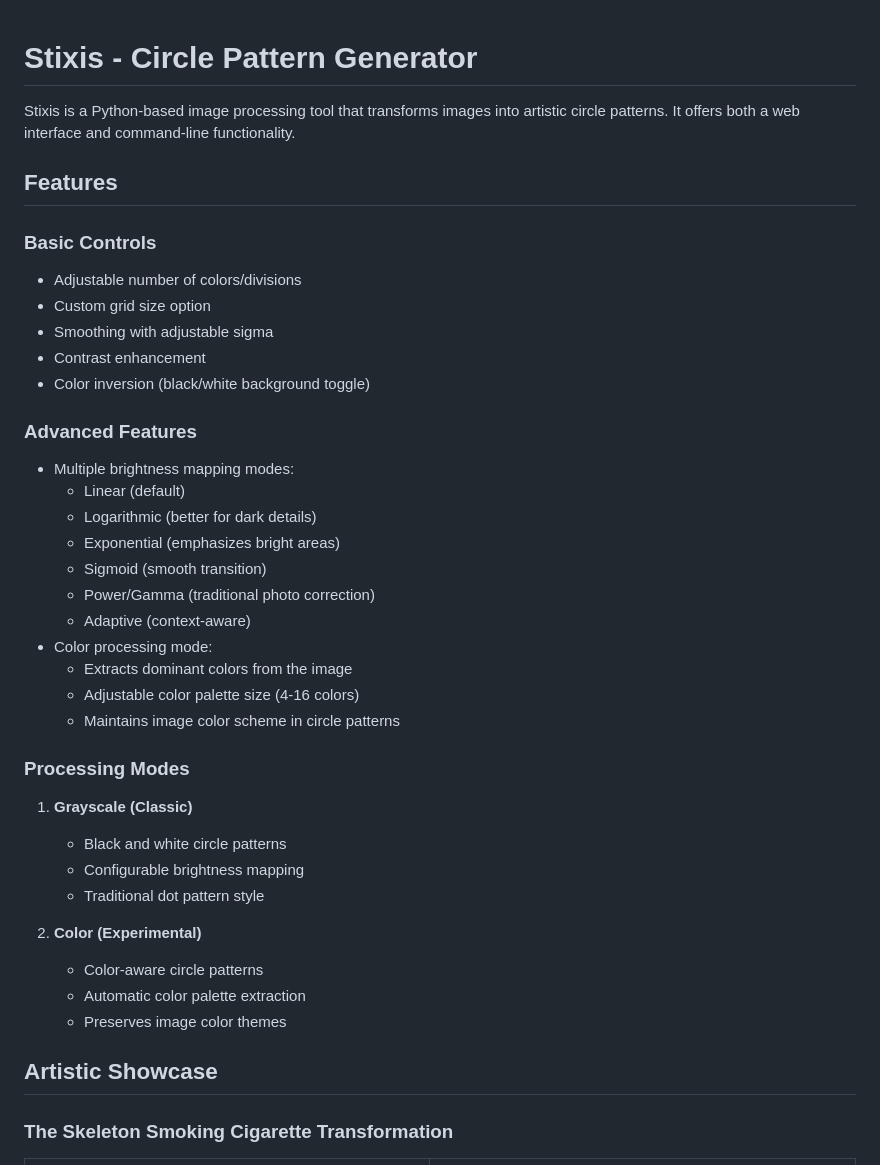
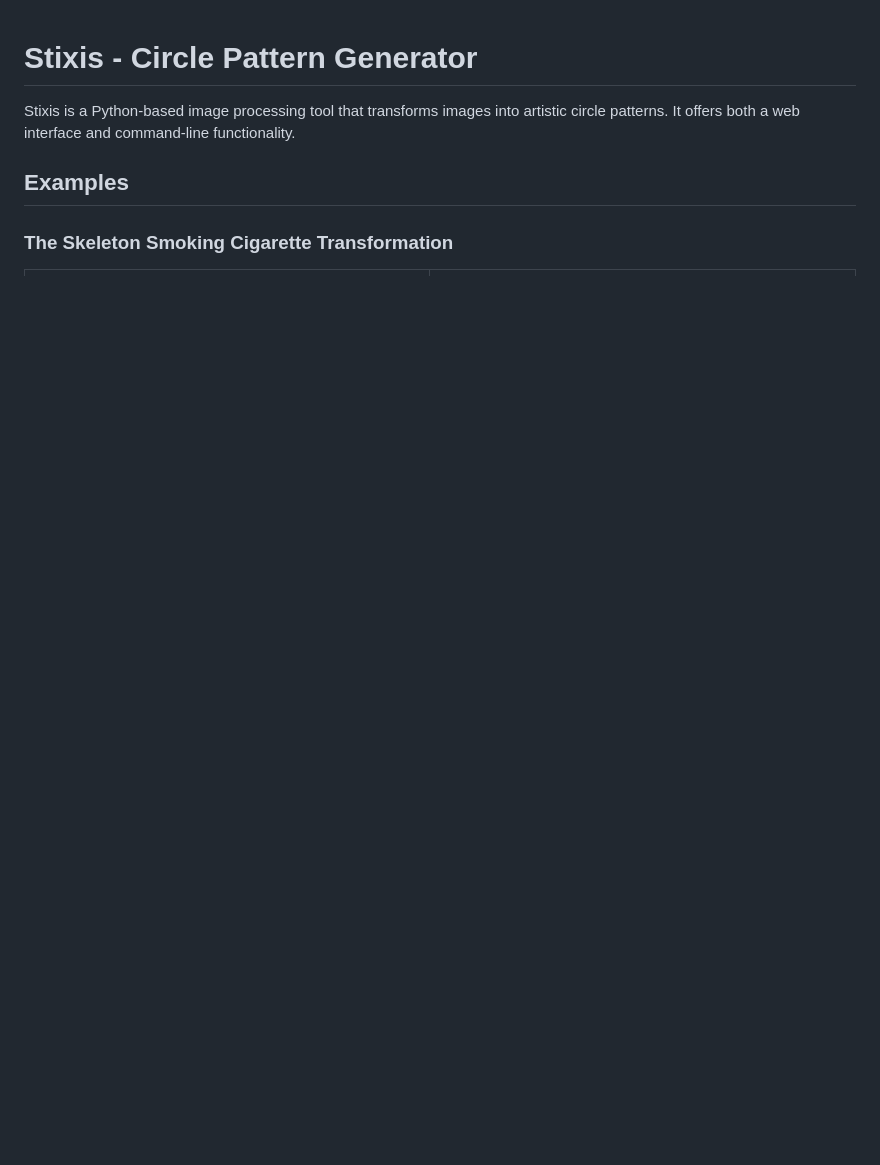
Before and after one commit to joaoofreitas/stixis, a Markdown page: README.md, the part around the change printed below. Rendered like a GitHub page; blank space fills up the shorter version.

```diff
--- a/README.md
+++ b/README.md
@@ -2,40 +2,7 @@
 
 Stixis is a Python-based image processing tool that transforms images into artistic circle patterns. It offers both a web interface and command-line functionality.
 
-## Features
-
-### Basic Controls
-- Adjustable number of colors/divisions
-- Custom grid size option
-- Smoothing with adjustable sigma
-- Contrast enhancement
-- Color inversion (black/white background toggle)
-
-### Advanced Features
-- Multiple brightness mapping modes:
-  - Linear (default)
-  - Logarithmic (better for dark details)
-  - Exponential (emphasizes bright areas)
-  - Sigmoid (smooth transition)
-  - Power/Gamma (traditional photo correction)
-  - Adaptive (context-aware)
-- Color processing mode:
-  - Extracts dominant colors from the image
-  - Adjustable color palette size (4-16 colors)
-  - Maintains image color scheme in circle patterns
-
-### Processing Modes
-1. **Grayscale (Classic)**
-   - Black and white circle patterns
-   - Configurable brightness mapping
-   - Traditional dot pattern style
-
-2. **Color (Experimental)**
-   - Color-aware circle patterns
-   - Automatic color palette extraction
-   - Preserves image color themes
-
-## Artistic Showcase
+## Examples
 
 ### The Skeleton Smoking Cigarette Transformation
 <div align="center">
```
Also changed, not shown: other parts of README.md (+87 -52 lines), docs/images/WebOnMobile.JPG (added), 2 other files.
